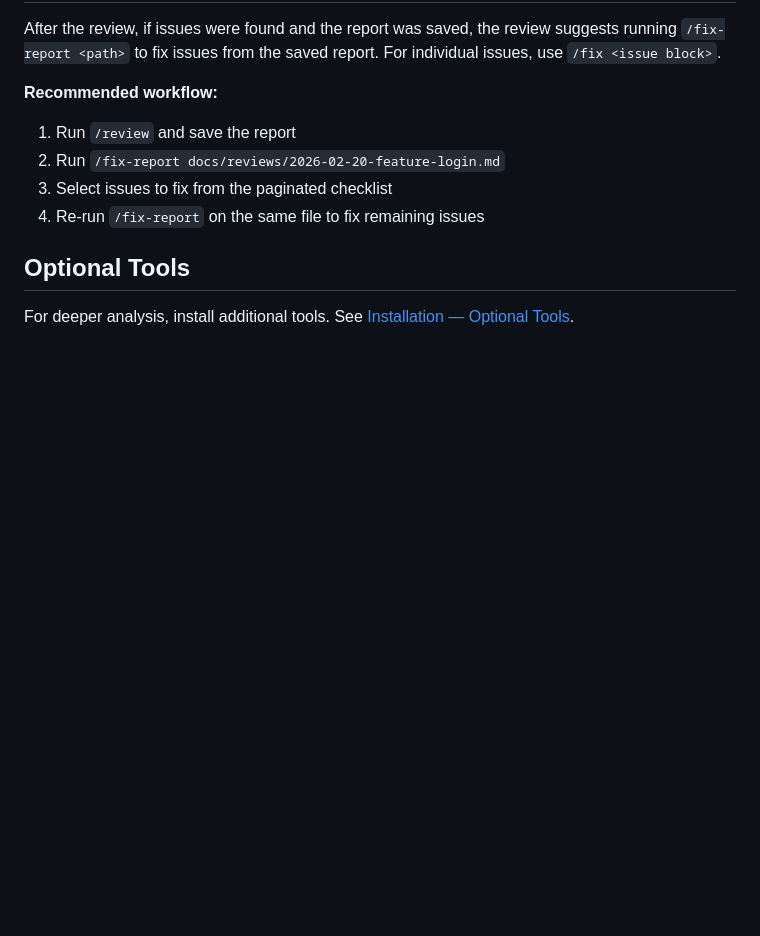
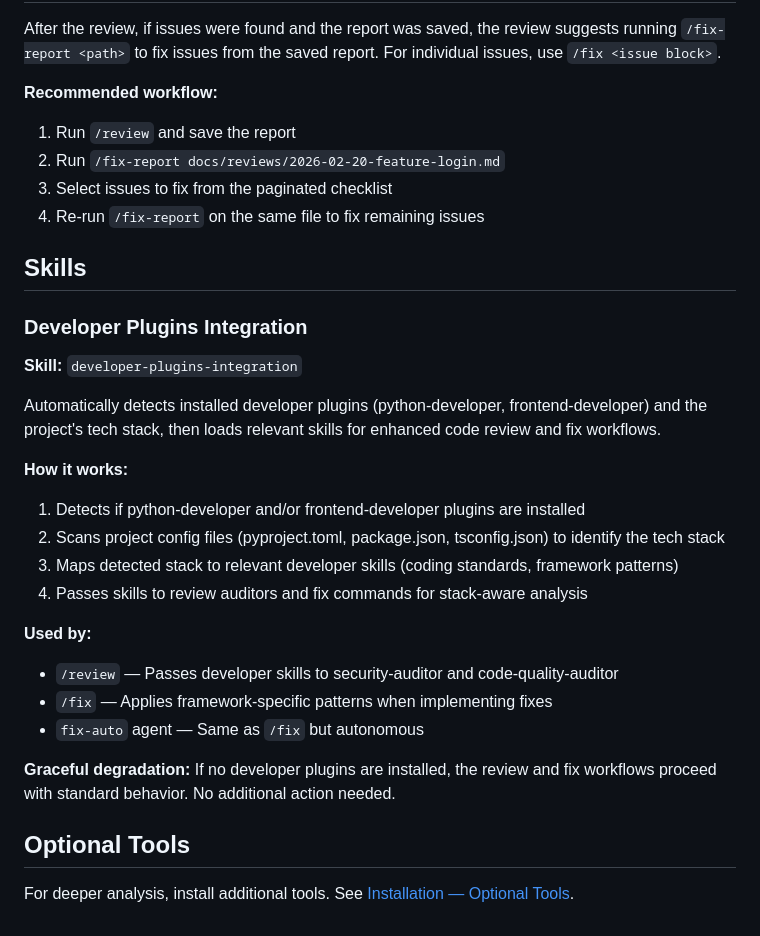
Before and after one commit to AppVerk/av-marketplace, a Markdown page: docs/plugins/code-review.md, the part around the change. GitHub-like rendering; blank space fills up the shorter version.

```diff
--- a/docs/plugins/code-review.md
+++ b/docs/plugins/code-review.md
@@ -122,6 +122,27 @@ After the review, if issues were found and the report was saved, the review sugg
 3. Select issues to fix from the paginated checklist
 4. Re-run `/fix-report` on the same file to fix remaining issues
 
+## Skills
+
+### Developer Plugins Integration
+
+**Skill:** `developer-plugins-integration`
+
+Automatically detects installed developer plugins (python-developer, frontend-developer) and the project's tech stack, then loads relevant skills for enhanced code review and fix workflows.
+
+**How it works:**
+1. Detects if python-developer and/or frontend-developer plugins are installed
+2. Scans project config files (pyproject.toml, package.json, tsconfig.json) to identify the tech stack
+3. Maps detected stack to relevant developer skills (coding standards, framework patterns)
+4. Passes skills to review auditors and fix commands for stack-aware analysis
+
+**Used by:**
+- `/review` — Passes developer skills to security-auditor and code-quality-auditor
+- `/fix` — Applies framework-specific patterns when implementing fixes
+- `fix-auto` agent — Same as `/fix` but autonomous
+
+**Graceful degradation:** If no developer plugins are installed, the review and fix workflows proceed with standard behavior. No additional action needed.
+
 ## Optional Tools
 
 For deeper analysis, install additional tools. See [Installation — Optional Tools](../installation.md#optional-tools).
```
Also changed, not shown: docs/contributing.md (+26 -0 lines).
